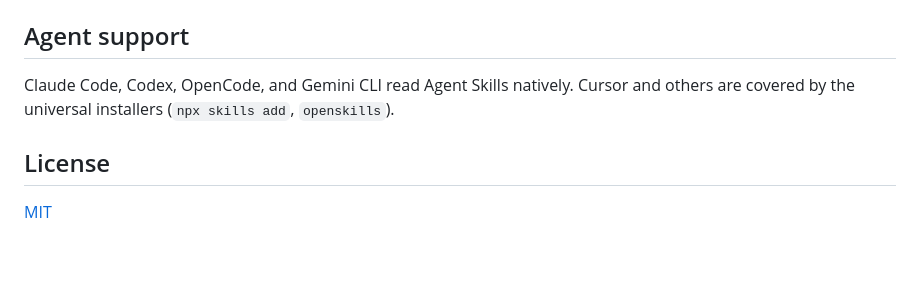
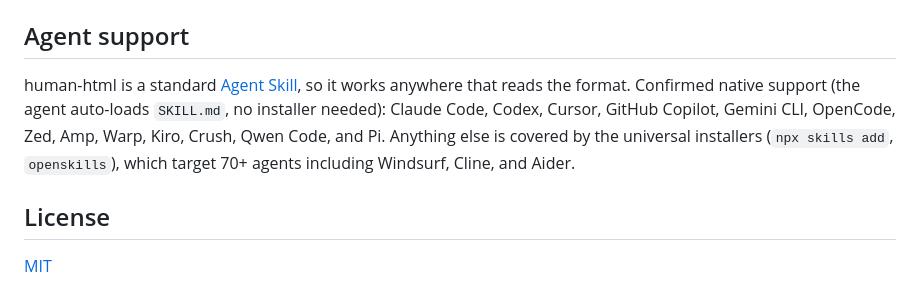
Before and after one commit to rhnfzl/human-html, a Markdown page: README.md, the part around the change. GitHub-like rendering; blank space fills up the shorter version.

Commit message:
docs: expand Agent support with researched native-vs-installer list (incl. Pi, Amp)
Confirmed via primary sources: Claude Code, Codex, Cursor, GitHub Copilot,
Gemini CLI, OpenCode, Zed, Amp, Warp, Kiro, Crush, Qwen Code, and Pi read
Agent Skills natively; installers cover 70+ more.

```diff
--- a/README.md
+++ b/README.md
@@ -89,7 +89,7 @@ As with any skill, read `SKILL.md` before you install.
 
 ## Agent support
 
-Claude Code, Codex, OpenCode, and Gemini CLI read Agent Skills natively. Cursor and others are covered by the universal installers (`npx skills add`, `openskills`).
+human-html is a standard [Agent Skill](https://agentskills.io), so it works anywhere that reads the format. Confirmed native support (the agent auto-loads `SKILL.md`, no installer needed): Claude Code, Codex, Cursor, GitHub Copilot, Gemini CLI, OpenCode, Zed, Amp, Warp, Kiro, Crush, Qwen Code, and Pi. Anything else is covered by the universal installers (`npx skills add`, `openskills`), which target 70+ agents including Windsurf, Cline, and Aider.
 
 ## License
 
```
